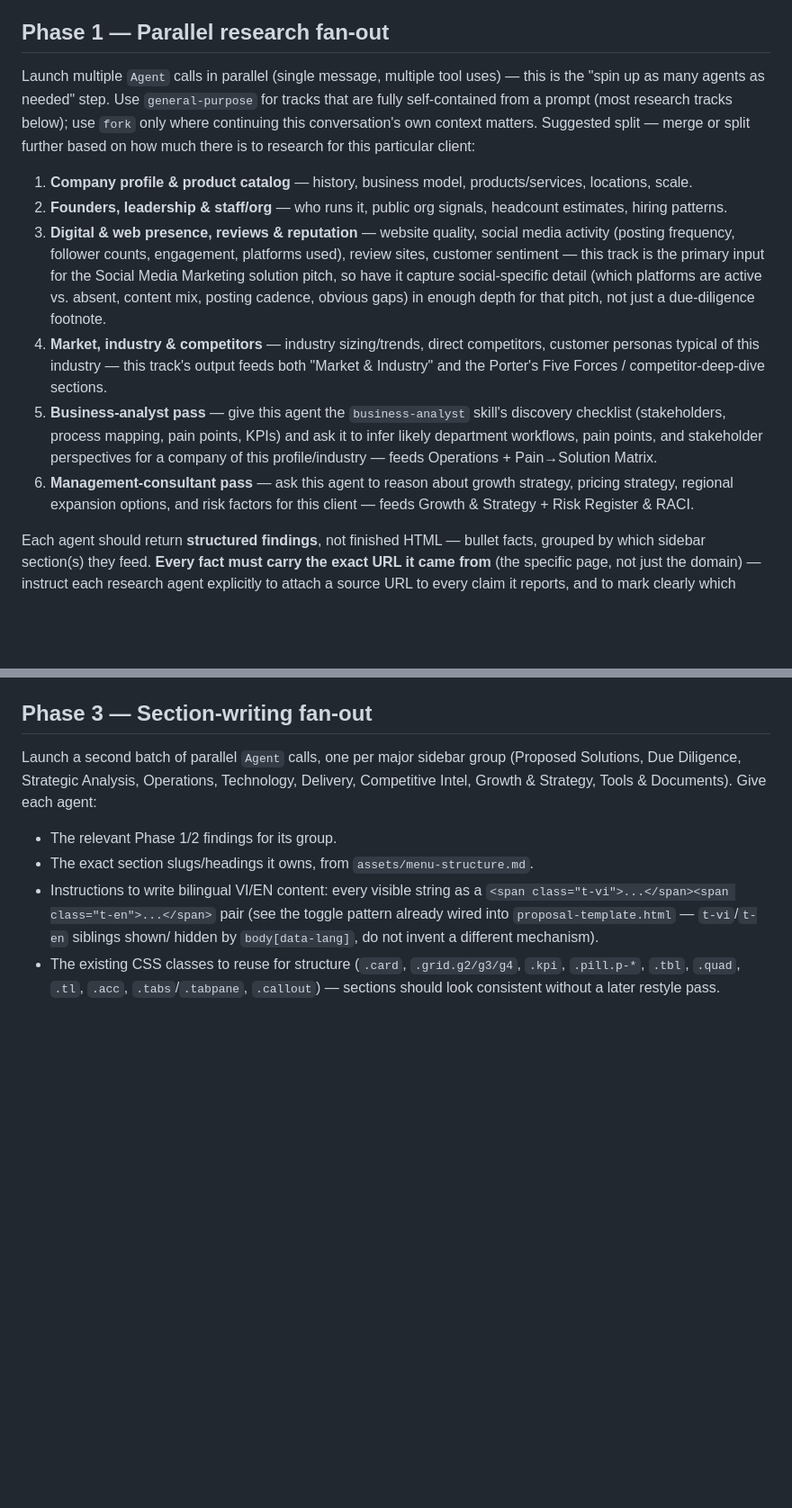
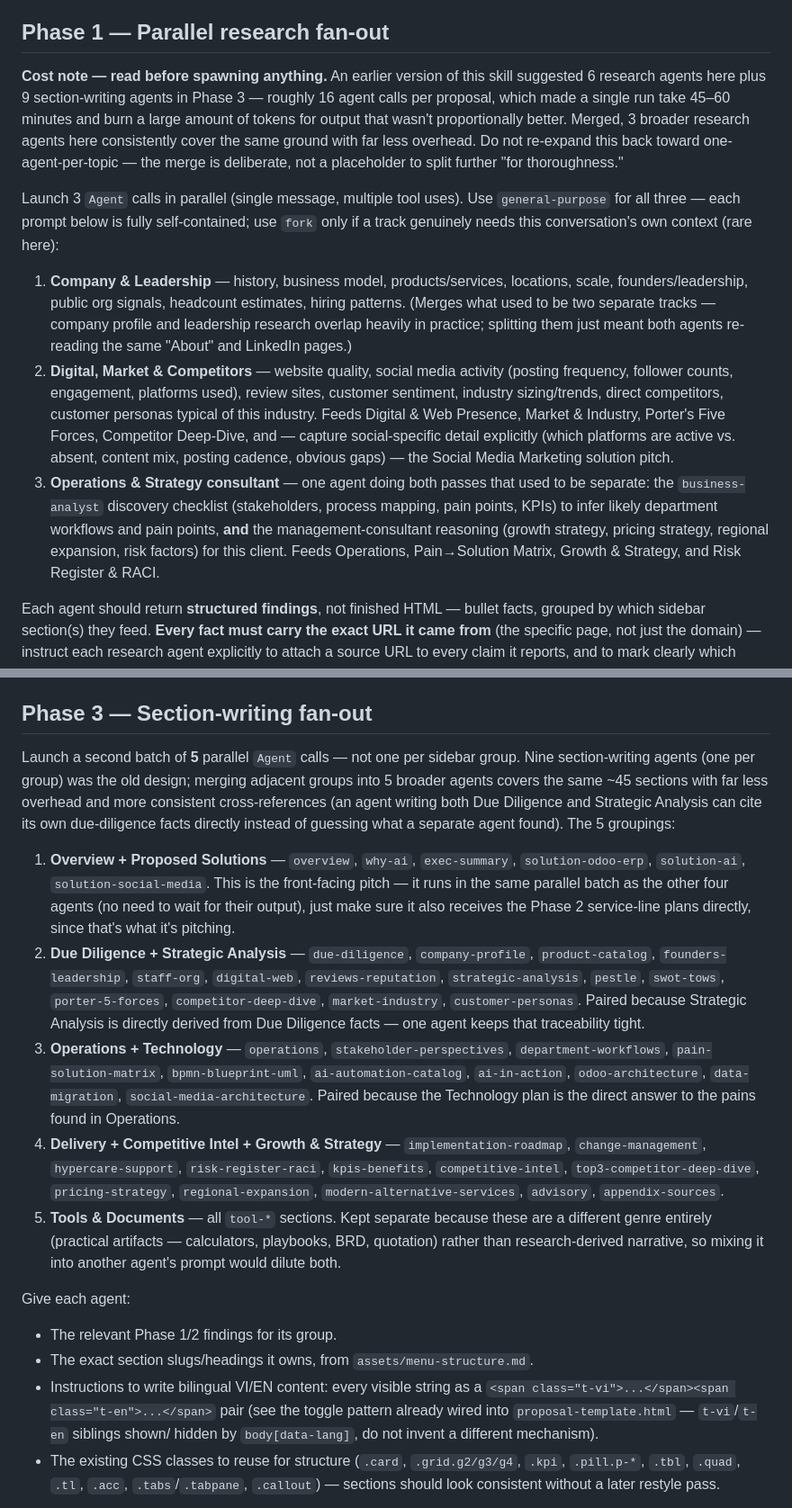
Before and after one commit to aidev3-web/SKILL-LIB, a Markdown page: sales-proposal-skill/SKILL.md, 2 parts joined by grey strips. Shown at 90% size. GitHub-like rendering; blank space fills up the shorter version.

Commit message:
perf(sales-proposal-skill): cut agent fan-out from ~16 to ~9 calls
Merge Phase 1 research from 6 agents to 3 (Company & Leadership;
Digital, Market & Competitors; Operations & Strategy consultant) and
Phase 3 section-writing from 9 agents to 5 (grouped by adjacency, e.g.
Due Diligence + Strategic Analysis share one agent for traceability).
A prior run took 45-60 minutes and a large token spend for output
that wasn't proportionally better.

Co-Authored-By: Claude Sonnet 5 <noreply@anthropic.com>

```diff
--- a/sales-proposal-skill/SKILL.md
+++ b/sales-proposal-skill/SKILL.md
@@ -141,32 +141,36 @@ say why, rather than quietly complying.
 
 ## Phase 1 — Parallel research fan-out
 
-Launch multiple `Agent` calls in parallel (single message, multiple tool uses) — this
-is the "spin up as many agents as needed" step. Use `general-purpose` for tracks that
-are fully self-contained from a prompt (most research tracks below); use `fork` only
-where continuing this conversation's own context matters. Suggested split — merge or
-split further based on how much there is to research for this particular client:
+**Cost note — read before spawning anything.** An earlier version of this skill
+suggested 6 research agents here plus 9 section-writing agents in Phase 3 — roughly 16
+agent calls per proposal, which made a single run take 45–60 minutes and burn a large
+amount of tokens for output that wasn't proportionally better. Merged, 3 broader
+research agents here consistently cover the same ground with far less overhead. Do not
+re-expand this back toward one-agent-per-topic — the merge is deliberate, not a
+placeholder to split further "for thoroughness."
 
-1. **Company profile & product catalog** — history, business model, products/services,
-   locations, scale.
-2. **Founders, leadership & staff/org** — who runs it, public org signals, headcount
-   estimates, hiring patterns.
-3. **Digital & web presence, reviews & reputation** — website quality, social media
-   activity (posting frequency, follower counts, engagement, platforms used), review
-   sites, customer sentiment — this track is the primary input for the Social Media
-   Marketing solution pitch, so have it capture social-specific detail (which
-   platforms are active vs. absent, content mix, posting cadence, obvious gaps) in
-   enough depth for that pitch, not just a due-diligence footnote.
-4. **Market, industry & competitors** — industry sizing/trends, direct competitors,
-   customer personas typical of this industry — this track's output feeds both
-   "Market & Industry" and the Porter's Five Forces / competitor-deep-dive sections.
-5. **Business-analyst pass** — give this agent the `business-analyst` skill's
-   discovery checklist (stakeholders, process mapping, pain points, KPIs) and ask it to
-   infer likely department workflows, pain points, and stakeholder perspectives for a
-   company of this profile/industry — feeds Operations + Pain→Solution Matrix.
-6. **Management-consultant pass** — ask this agent to reason about growth strategy,
-   pricing strategy, regional expansion options, and risk factors for this client —
-   feeds Growth & Strategy + Risk Register & RACI.
+Launch 3 `Agent` calls in parallel (single message, multiple tool uses). Use
+`general-purpose` for all three — each prompt below is fully self-contained; use `fork`
+only if a track genuinely needs this conversation's own context (rare here):
+
+1. **Company & Leadership** — history, business model, products/services, locations,
+   scale, founders/leadership, public org signals, headcount estimates, hiring
+   patterns. (Merges what used to be two separate tracks — company profile and
+   leadership research overlap heavily in practice; splitting them just meant both
+   agents re-reading the same "About" and LinkedIn pages.)
+2. **Digital, Market & Competitors** — website quality, social media activity (posting
+   frequency, follower counts, engagement, platforms used), review sites, customer
+   sentiment, industry sizing/trends, direct competitors, customer personas typical of
+   this industry. Feeds Digital & Web Presence, Market & Industry, Porter's Five
+   Forces, Competitor Deep-Dive, and — capture social-specific detail explicitly
+   (which platforms are active vs. absent, content mix, posting cadence, obvious gaps)
+   — the Social Media Marketing solution pitch.
+3. **Operations & Strategy consultant** — one agent doing both passes that used to be
+   separate: the `business-analyst` discovery checklist (stakeholders, process
+   mapping, pain points, KPIs) to infer likely department workflows and pain points,
+   **and** the management-consultant reasoning (growth strategy, pricing strategy,
+   regional expansion, risk factors) for this client. Feeds Operations,
+   Pain→Solution Matrix, Growth & Strategy, and Risk Register & RACI.
 
 Each agent should return **structured findings**, not finished HTML — bullet facts,
 grouped by which sidebar section(s) they feed. **Every fact must carry the exact URL
@@ -257,9 +261,40 @@ than spinning up more agents:
 
 ## Phase 3 — Section-writing fan-out
 
-Launch a second batch of parallel `Agent` calls, one per major sidebar group (Proposed
-Solutions, Due Diligence, Strategic Analysis, Operations, Technology, Delivery,
-Competitive Intel, Growth & Strategy, Tools & Documents). Give each agent:
+Launch a second batch of **5** parallel `Agent` calls — not one per sidebar group.
+Nine section-writing agents (one per group) was the old design; merging adjacent
+groups into 5 broader agents covers the same ~45 sections with far less overhead and
+more consistent cross-references (an agent writing both Due Diligence and Strategic
+Analysis can cite its own due-diligence facts directly instead of guessing what a
+separate agent found). The 5 groupings:
+
+1. **Overview + Proposed Solutions** — `overview`, `why-ai`, `exec-summary`,
+   `solution-odoo-erp`, `solution-ai`, `solution-social-media`. This is the
+   front-facing pitch — it runs in the same parallel batch as the other four agents
+   (no need to wait for their output), just make sure it also receives the Phase 2
+   service-line plans directly, since that's what it's pitching.
+2. **Due Diligence + Strategic Analysis** — `due-diligence`, `company-profile`,
+   `product-catalog`, `founders-leadership`, `staff-org`, `digital-web`,
+   `reviews-reputation`, `strategic-analysis`, `pestle`, `swot-tows`,
+   `porter-5-forces`, `competitor-deep-dive`, `market-industry`,
+   `customer-personas`. Paired because Strategic Analysis is directly derived from
+   Due Diligence facts — one agent keeps that traceability tight.
+3. **Operations + Technology** — `operations`, `stakeholder-perspectives`,
+   `department-workflows`, `pain-solution-matrix`, `bpmn-blueprint-uml`,
+   `ai-automation-catalog`, `ai-in-action`, `odoo-architecture`, `data-migration`,
+   `social-media-architecture`. Paired because the Technology plan is the direct
+   answer to the pains found in Operations.
+4. **Delivery + Competitive Intel + Growth & Strategy** — `implementation-roadmap`,
+   `change-management`, `hypercare-support`, `risk-register-raci`, `kpis-benefits`,
+   `competitive-intel`, `top3-competitor-deep-dive`, `pricing-strategy`,
+   `regional-expansion`, `modern-alternative-services`, `advisory`,
+   `appendix-sources`.
+5. **Tools & Documents** — all `tool-*` sections. Kept separate because these are a
+   different genre entirely (practical artifacts — calculators, playbooks, BRD,
+   quotation) rather than research-derived narrative, so mixing it into another
+   agent's prompt would dilute both.
+
+Give each agent:
 - The relevant Phase 1/2 findings for its group.
 - The exact section slugs/headings it owns, from `assets/menu-structure.md`.
 - Instructions to write bilingual VI/EN content: every visible string as a
```
